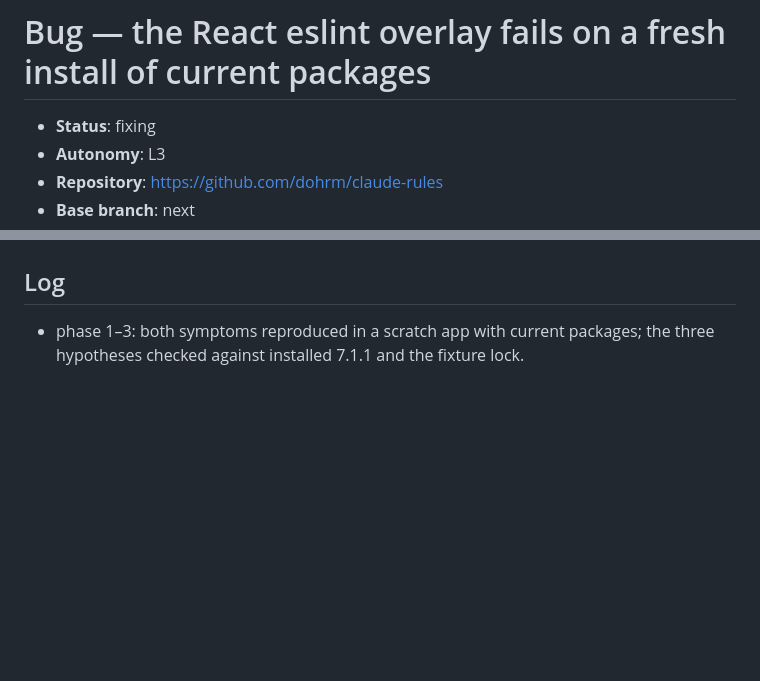
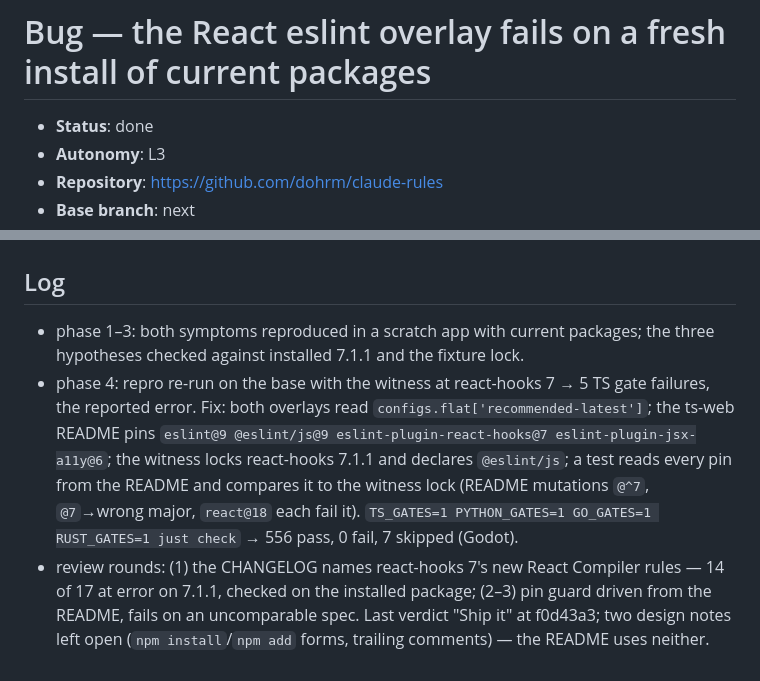
Before and after one commit to dohrm/claude-rules, a Markdown page: .work/defect-49/defect.md, 2 parts joined by grey strips. Rendered like a GitHub page; blank space fills up the shorter version.

Commit message:
docs(work): #49 fixed, PR open

```diff
--- a/.work/defect-49/defect.md
+++ b/.work/defect-49/defect.md
@@ -1,6 +1,6 @@
 # Bug — the React eslint overlay fails on a fresh install of current packages
 
-- **Status**: fixing
+- **Status**: done
 - **Autonomy**: L3
 - **Repository**: https://github.com/dohrm/claude-rules
 - **Base branch**: next
@@ -73,3 +73,5 @@ it at 9. The witness (`test/fixtures/ts-gate/package.json`, `^5.2.0`) hid both.
 
 - phase 1–3: both symptoms reproduced in a scratch app with current packages; the three
   hypotheses checked against installed 7.1.1 and the fixture lock.
+- phase 4: repro re-run on the base with the witness at react-hooks 7 → 5 TS gate failures, the reported error. Fix: both overlays read `configs.flat['recommended-latest']`; the ts-web README pins `eslint@9 @eslint/js@9 eslint-plugin-react-hooks@7 eslint-plugin-jsx-a11y@6`; the witness locks react-hooks 7.1.1 and declares `@eslint/js`; a test reads every pin from the README and compares it to the witness lock (README mutations `@^7`, `@7`→wrong major, `react@18` each fail it). `TS_GATES=1 PYTHON_GATES=1 GO_GATES=1 RUST_GATES=1 just check` → 556 pass, 0 fail, 7 skipped (Godot).
+- review rounds: (1) the CHANGELOG names react-hooks 7's new React Compiler rules — 14 of 17 at error on 7.1.1, checked on the installed package; (2–3) pin guard driven from the README, fails on an uncomparable spec. Last verdict "Ship it" at f0d43a3; two design notes left open (`npm install`/`npm add` forms, trailing comments) — the README uses neither.
```
